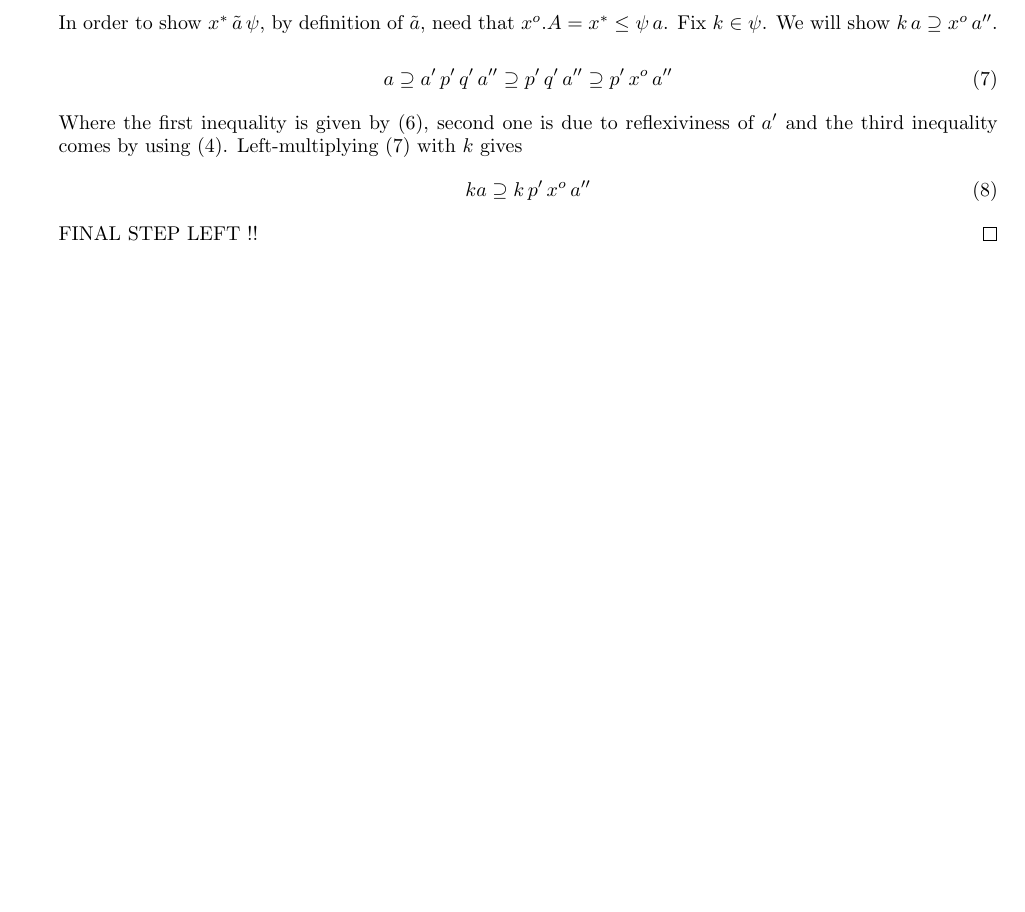
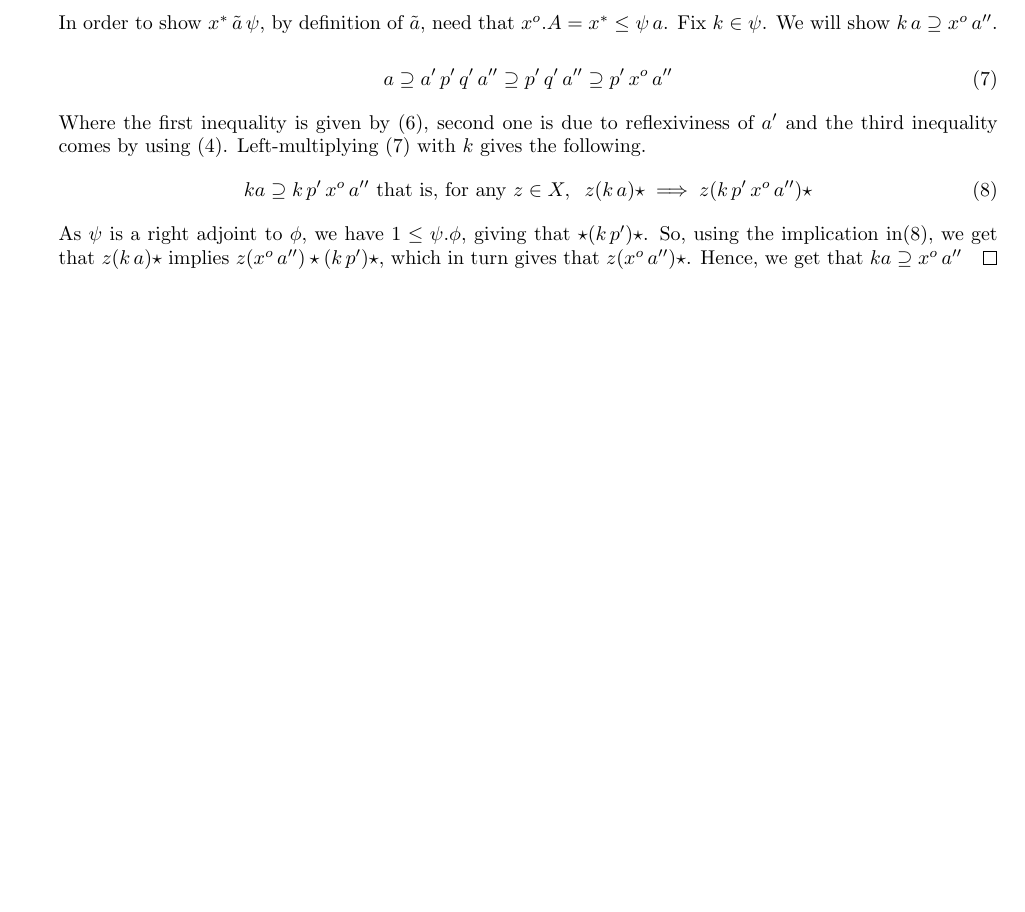
Before and after one commit to 4amVim/Undergrad-Thesis, a LaTeX thesis (Thesis/section1.tex): part of page 14 of 14, cut so that both start at the same text. Compiled offline with pdfLaTeX.

Commit message:
corollary

```diff
--- a/Thesis/section1.tex
+++ b/Thesis/section1.tex
@@ -1399,11 +1399,15 @@ $\psi_\star.\psi^\star \geq 1$.
 
 				Where the first inequality is given by (6), second one
 				is due to reflexiviness	of $a'$ and the third inequality comes by using (4).
-				Left-multiplying (7) with $k$ gives
+				Left-multiplying (7) with $k$ gives the following.
 				\begin{equation}
-					ka \supseteq k\,p'\,x^o\,a''
+					ka \supseteq k\,p'\,x^o\,a'' \text{ that is, for any } z\in X,
+					\; \; z (k\, a) \star \implies z ( k\,p'\,x^o\,a'') \star
 				\end{equation}
-				FINAL STEP LEFT !!
+				As $\psi$ is a right adjoint to $\phi$, we have $1\leq \psi.\phi$, giving that
+				$\star (k \, p' )\star $. So, using the implication in(8), we get that
+				$z(k\, a) \star $ implies $z ( x^o\,a'') \star (k\,p') \star$, which in turn
+				gives that $z(x^o \, a'')\star$. Hence, we get that $ka \supseteq x^o\, a''$
 				\qedhere
 		\end{enumerate}
 	\end{proof}
```
